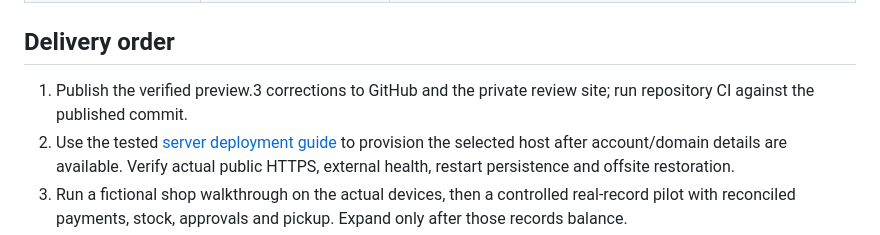
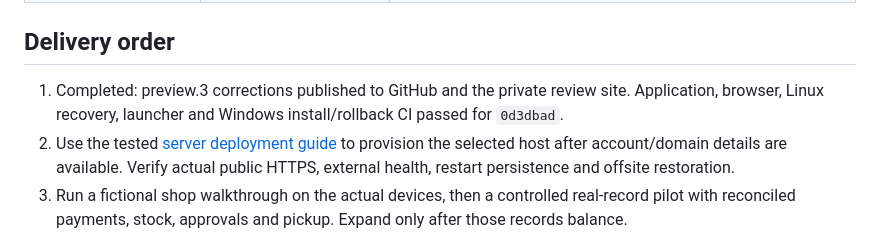
Before and after one commit to blockaystudio/AzJetSki-Controller, a Markdown page: docs/DEVELOPMENT_PLAN.md, the part around the change. GitHub-like rendering.

```diff
--- a/docs/DEVELOPMENT_PLAN.md
+++ b/docs/DEVELOPMENT_PLAN.md
@@ -15,7 +15,7 @@ Updated 2026-10-26. Scope: one AZ Jet Ski shop, with equal priority for repair s
 
 ## Delivery order
 
-1. Publish the verified preview.3 corrections to GitHub and the private review site; run repository CI against the published commit.
+1. Completed: preview.3 corrections published to GitHub and the private review site. Application, browser, Linux recovery, launcher and Windows install/rollback CI passed for `0d3dbad`.
 2. Use the tested [server deployment guide](SERVER_DEPLOYMENT.md) to provision the selected host after account/domain details are available. Verify actual public HTTPS, external health, restart persistence and offsite restoration.
 3. Run a fictional shop walkthrough on the actual devices, then a controlled real-record pilot with reconciled payments, stock, approvals and pickup. Expand only after those records balance.
 
```
Also changed, not shown: docs/PROJECT_STATE.md (+4 -3 lines), docs/WORKSPACE_MILESTONE_2026-10-26.md (+2 -0 lines).
